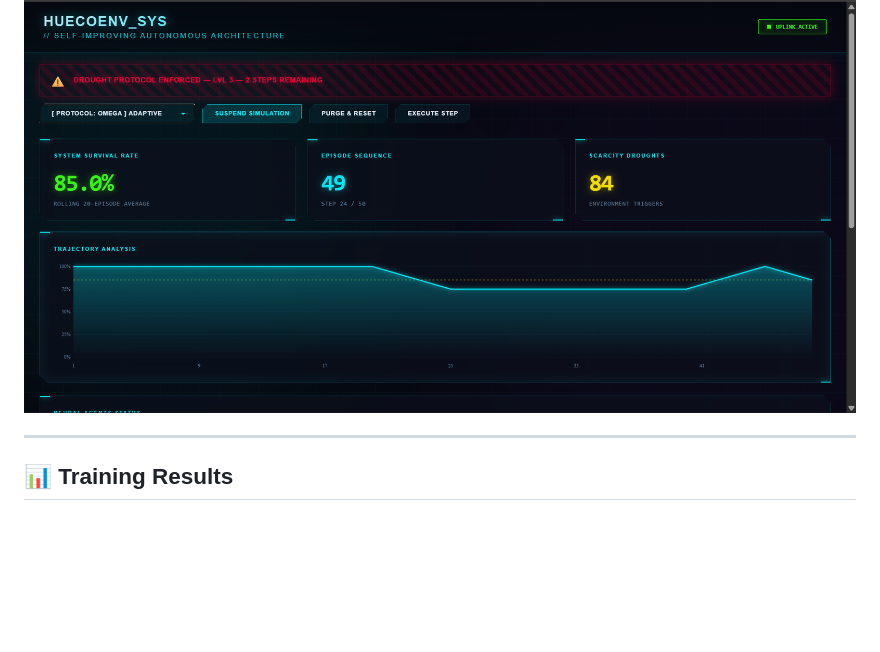
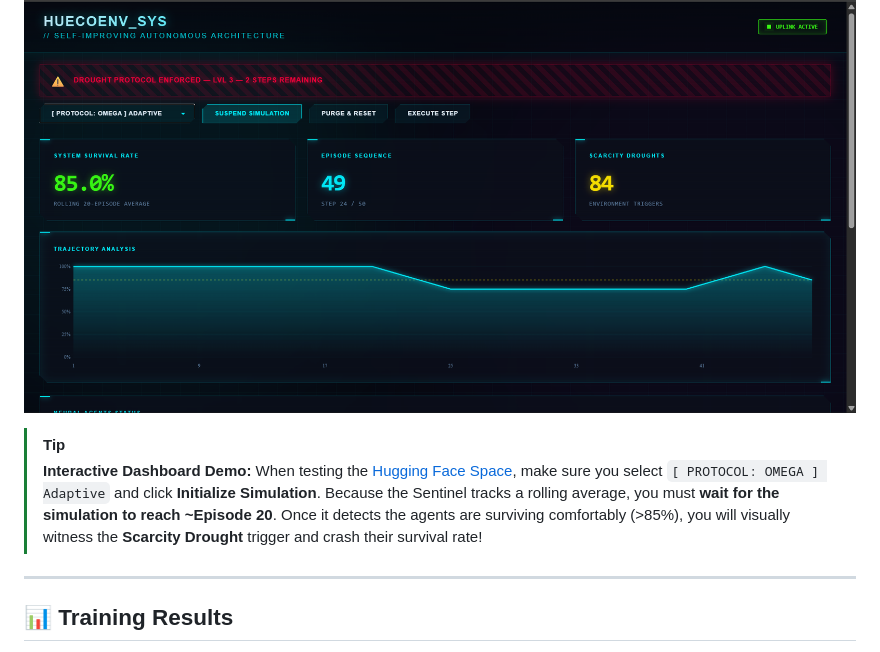
Before and after one commit to ShivaManiV2/TheEspada-HuecoEnv, a Markdown page: README.md, the part around the change. GitHub-like rendering; blank space fills up the shorter version.

Commit message:
Add dashboard instructions for judges

```diff
--- a/README.md
+++ b/README.md
@@ -18,6 +18,9 @@ HuecoEnv is a self-improving multi-agent environment where three AI agents must
 📖 **[Read the Blog Post](hackathon/blog_post.md)** · 🎯 **[Pitch Deck](hackathon/pitch_deck.md)**
 
 ![Dashboard Scarcity Drought](assets/dashboard_drought.png)
+
+> [!TIP]
+> **Interactive Dashboard Demo:** When testing the [Hugging Face Space](https://huggingface.co/spaces/ShivaManiV2/TheEspada-HuecoEnv), make sure you select `[ PROTOCOL: OMEGA ] Adaptive` and click **Initialize Simulation**. Because the Sentinel tracks a rolling average, you must **wait for the simulation to reach ~Episode 20**. Once it detects the agents are surviving comfortably (>85%), you will visually witness the **Scarcity Drought** trigger and crash their survival rate!
 
 ---
 
```
